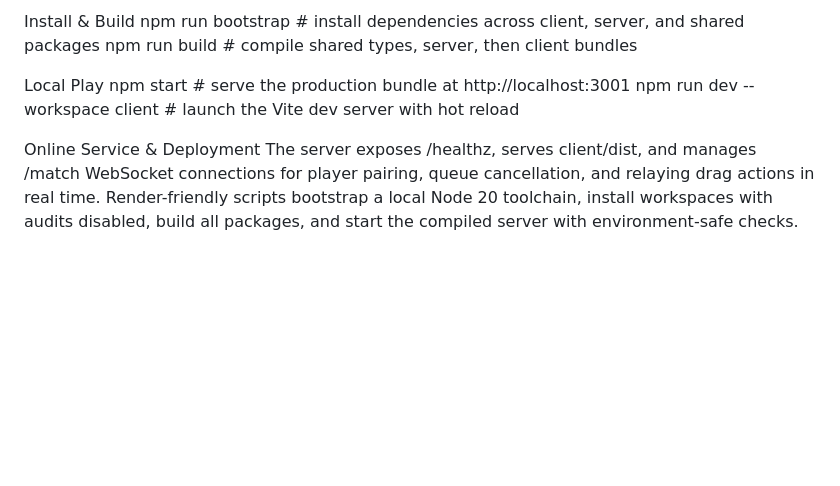
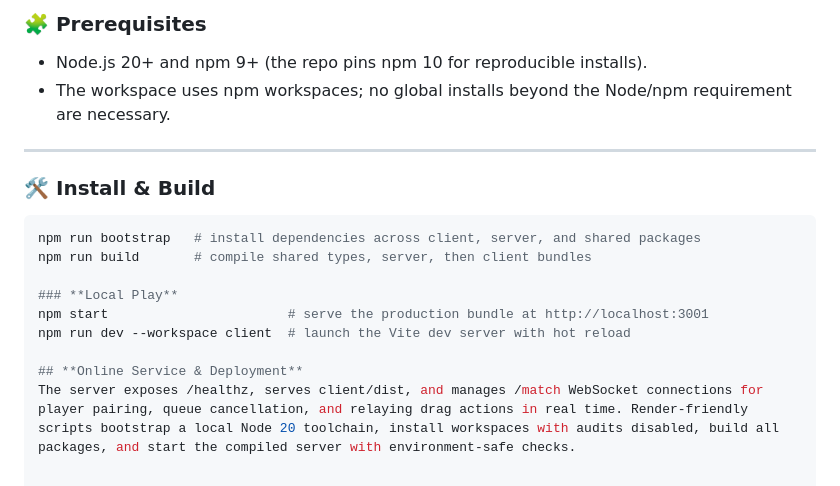
Before and after one commit to sunrise201238-sys/Game, a Markdown page: README.md, the part around the change printed below. GitHub-like rendering; blank space fills up the shorter version.

````diff
--- a/README.md
+++ b/README.md
@@ -53,11 +59,19 @@ The workspace uses npm workspaces; no global installs beyond the Node/npm requir
 
-Install & Build
+### 🧩 Prerequisites
+- Node.js 20+ and npm 9+ (the repo pins npm 10 for reproducible installs).
+- The workspace uses npm workspaces; no global installs beyond the Node/npm requirement are necessary.
+
+---
+
+### 🛠️ Install & Build
+
+```bash
 npm run bootstrap   # install dependencies across client, server, and shared packages
 npm run build       # compile shared types, server, then client bundles
 
-Local Play
+### **Local Play**
 npm start                       # serve the production bundle at http://localhost:3001
 npm run dev --workspace client  # launch the Vite dev server with hot reload
 
-Online Service & Deployment
+## **Online Service & Deployment**
 The server exposes /healthz, serves client/dist, and manages /match WebSocket connections for player pairing, queue cancellation, and relaying drag actions in real time. Render-friendly scripts bootstrap a local Node 20 toolchain, install workspaces with audits disabled, build all packages, and start the compiled server with environment-safe checks.
````
Also changed, not shown: other parts of README.md (+36 -30 lines).
